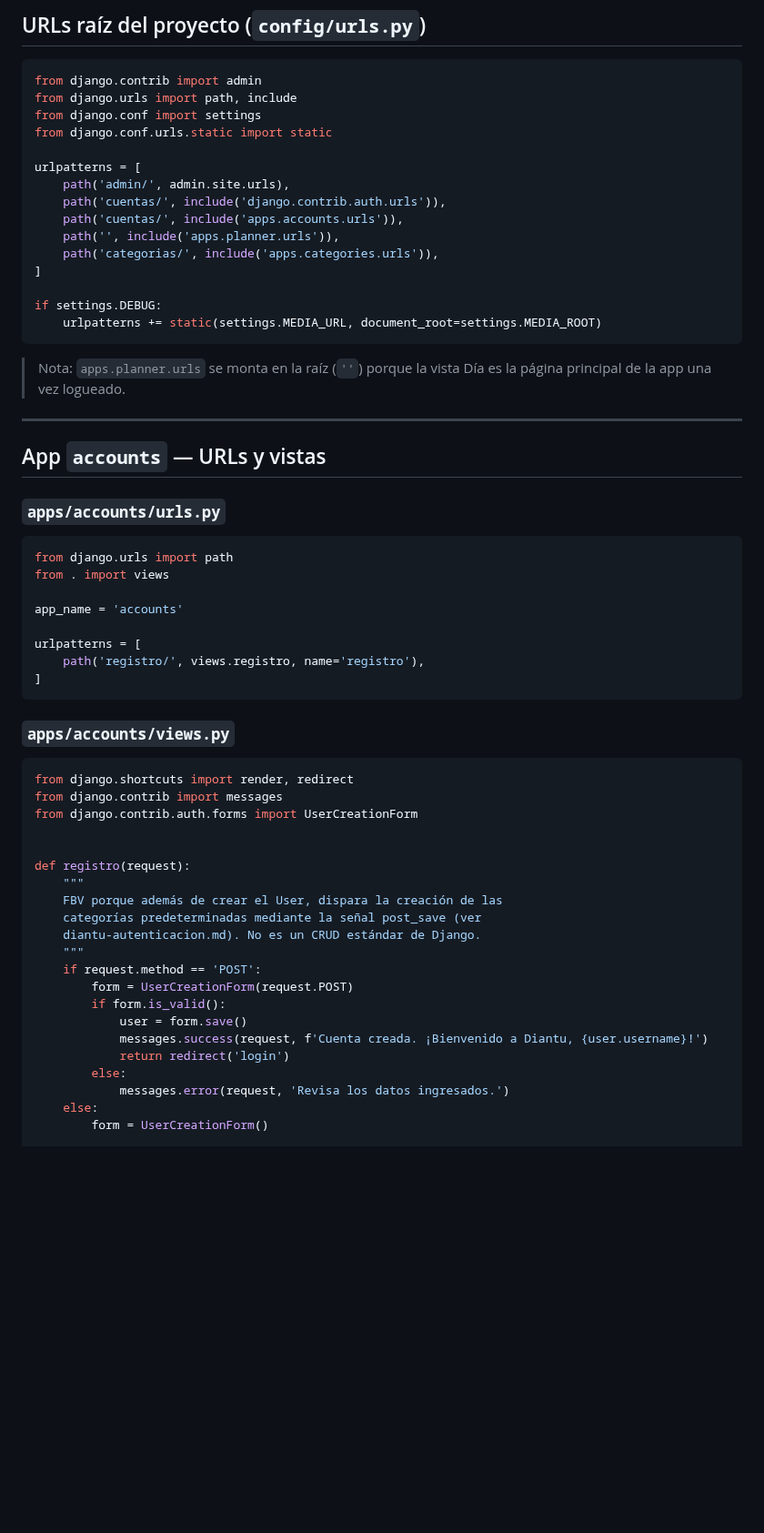
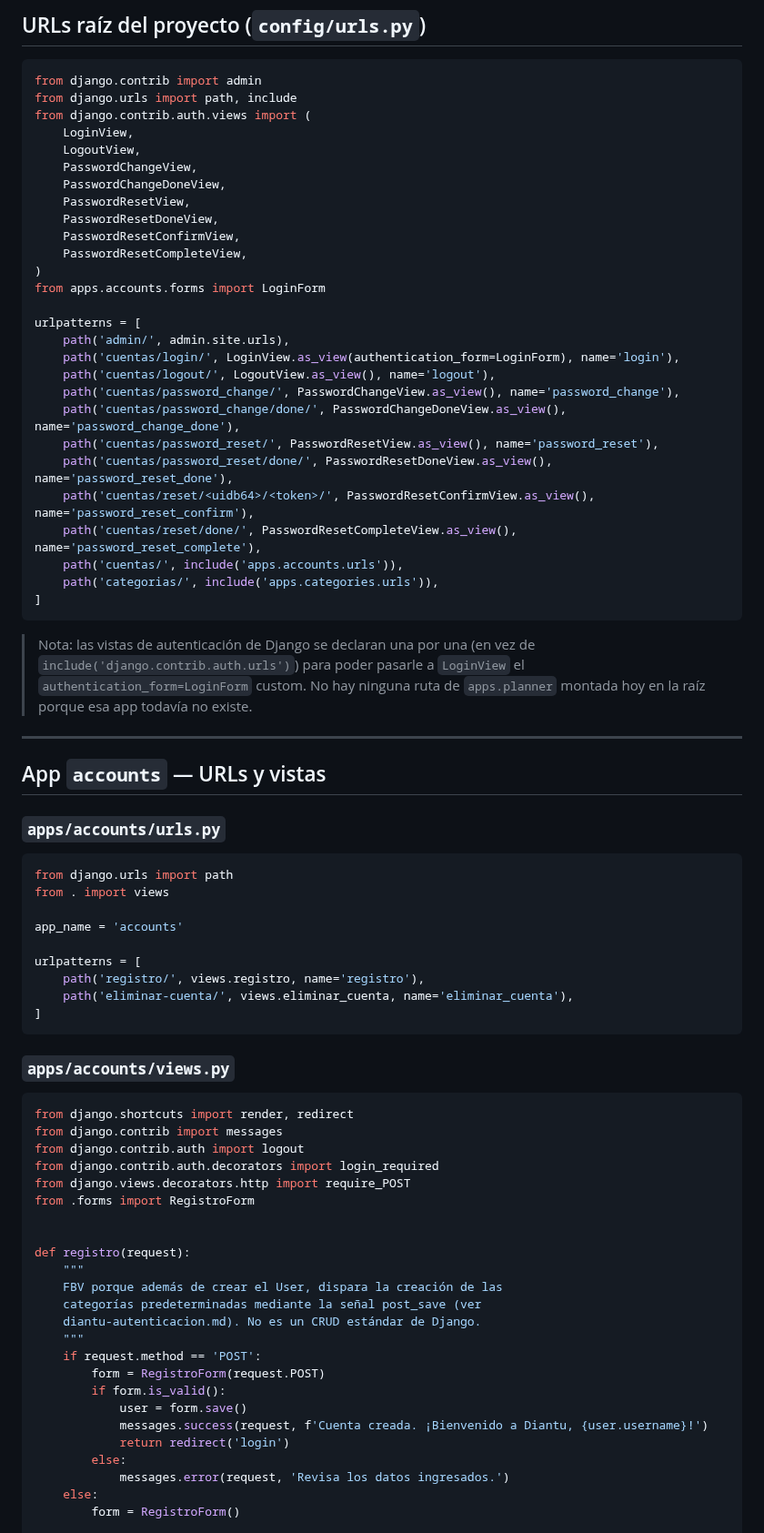
Before and after one commit to coniosorior/calendario_diantu, a Markdown page: documentacion_proyecto/diantu-vistas-urls.md, the part around one of its changes. Shown at 91% size. GitHub-like rendering; blank space fills up the shorter version.

Commit message:
docs(documentacion): actualizar urls y vistas de accounts a la version real

````diff
--- a/documentacion_proyecto/diantu-vistas-urls.md
+++ b/documentacion_proyecto/diantu-vistas-urls.md
@@ -26,22 +26,34 @@ Regla aplicada en todo el proyecto: **CRUD estándar y repetitivo → CBV. Lógi
 ```python
 from django.contrib import admin
 from django.urls import path, include
-from django.conf import settings
-from django.conf.urls.static import static
+from django.contrib.auth.views import (
+    LoginView,
+    LogoutView,
+    PasswordChangeView,
+    PasswordChangeDoneView,
+    PasswordResetView,
+    PasswordResetDoneView,
+    PasswordResetConfirmView,
+    PasswordResetCompleteView,
+)
+from apps.accounts.forms import LoginForm
 
 urlpatterns = [
     path('admin/', admin.site.urls),
-    path('cuentas/', include('django.contrib.auth.urls')),
+    path('cuentas/login/', LoginView.as_view(authentication_form=LoginForm), name='login'),
+    path('cuentas/logout/', LogoutView.as_view(), name='logout'),
+    path('cuentas/password_change/', PasswordChangeView.as_view(), name='password_change'),
+    path('cuentas/password_change/done/', PasswordChangeDoneView.as_view(), name='password_change_done'),
+    path('cuentas/password_reset/', PasswordResetView.as_view(), name='password_reset'),
+    path('cuentas/password_reset/done/', PasswordResetDoneView.as_view(), name='password_reset_done'),
+    path('cuentas/reset/<uidb64>/<token>/', PasswordResetConfirmView.as_view(), name='password_reset_confirm'),
+    path('cuentas/reset/done/', PasswordResetCompleteView.as_view(), name='password_reset_complete'),
     path('cuentas/', include('apps.accounts.urls')),
-    path('', include('apps.planner.urls')),
     path('categorias/', include('apps.categories.urls')),
 ]
-
-if settings.DEBUG:
-    urlpatterns += static(settings.MEDIA_URL, document_root=settings.MEDIA_ROOT)
 ```
 
-> Nota: `apps.planner.urls` se monta en la raíz (`''`) porque la vista Día es la página principal de la app una vez logueado.
+> Nota: las vistas de autenticación de Django se declaran una por una (en vez de `include('django.contrib.auth.urls')`) para poder pasarle a `LoginView` el `authentication_form=LoginForm` custom. No hay ninguna ruta de `apps.planner` montada hoy en la raíz porque esa app todavía no existe.
 
 ---
 
@@ -57,6 +69,7 @@ app_name = 'accounts'
 
 urlpatterns = [
     path('registro/', views.registro, name='registro'),
+    path('eliminar-cuenta/', views.eliminar_cuenta, name='eliminar_cuenta'),
 ]
 ```
 
@@ -65,7 +78,10 @@ urlpatterns = [
 ```python
 from django.shortcuts import render, redirect
 from django.contrib import messages
-from django.contrib.auth.forms import UserCreationForm
+from django.contrib.auth import logout
+from django.contrib.auth.decorators import login_required
+from django.views.decorators.http import require_POST
+from .forms import RegistroForm
 
 
 def registro(request):
@@ -75,7 +91,7 @@ def registro(request):
     diantu-autenticacion.md). No es un CRUD estándar de Django.
     """
     if request.method == 'POST':
-        form = UserCreationForm(request.POST)
+        form = RegistroForm(request.POST)
         if form.is_valid():
             user = form.save()
             messages.success(request, f'Cuenta creada. ¡Bienvenido a Diantu, {user.username}!')
@@ -83,6 +99,6 @@ def registro(request):
         else:
             messages.error(request, 'Revisa los datos ingresados.')
     else:
-        form = UserCreationForm()
+        form = RegistroForm()
 
     return render(request, 'accounts/register.html', {'form': form})
````
Also changed, not shown: other parts of documentacion_proyecto/diantu-vistas-urls.md (+17 -2 lines).
